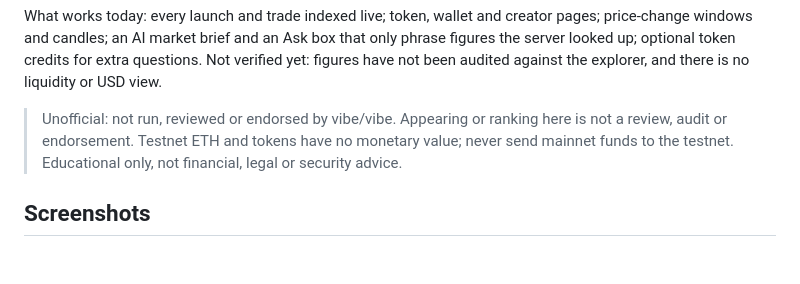
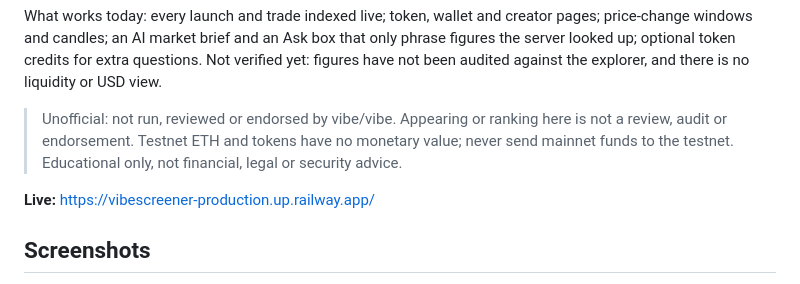
Before and after one commit to dejagold123/Vibescreener, a Markdown page: README.md, the part around the change. GitHub-like rendering; blank space fills up the shorter version.

Commit message:
Add live Railway link to README
Co-Authored-By: Claude Sonnet 5.5 <noreply@anthropic.com>
Claude-Session: https://claude.ai/code/session_014A2tSrYU1jkWit3yR2V6c5

```diff
--- a/README.md
+++ b/README.md
@@ -7,6 +7,9 @@
 What works today: every launch and trade indexed live; token, wallet and creator pages; price-change windows and candles; an AI market brief and an Ask box that only phrase figures the server looked up; optional token credits for extra questions. Not verified yet: figures have not been audited against the explorer, and there is no liquidity or USD view.
 
 > Unofficial: not run, reviewed or endorsed by vibe/vibe. Appearing or ranking here is not a review, audit or endorsement. Testnet ETH and tokens have no monetary value; never send mainnet funds to the testnet. Educational only, not financial, legal or security advice.
+
+
+**Live:** https://vibescreener-production.up.railway.app/
 
 ## Screenshots
 
```
